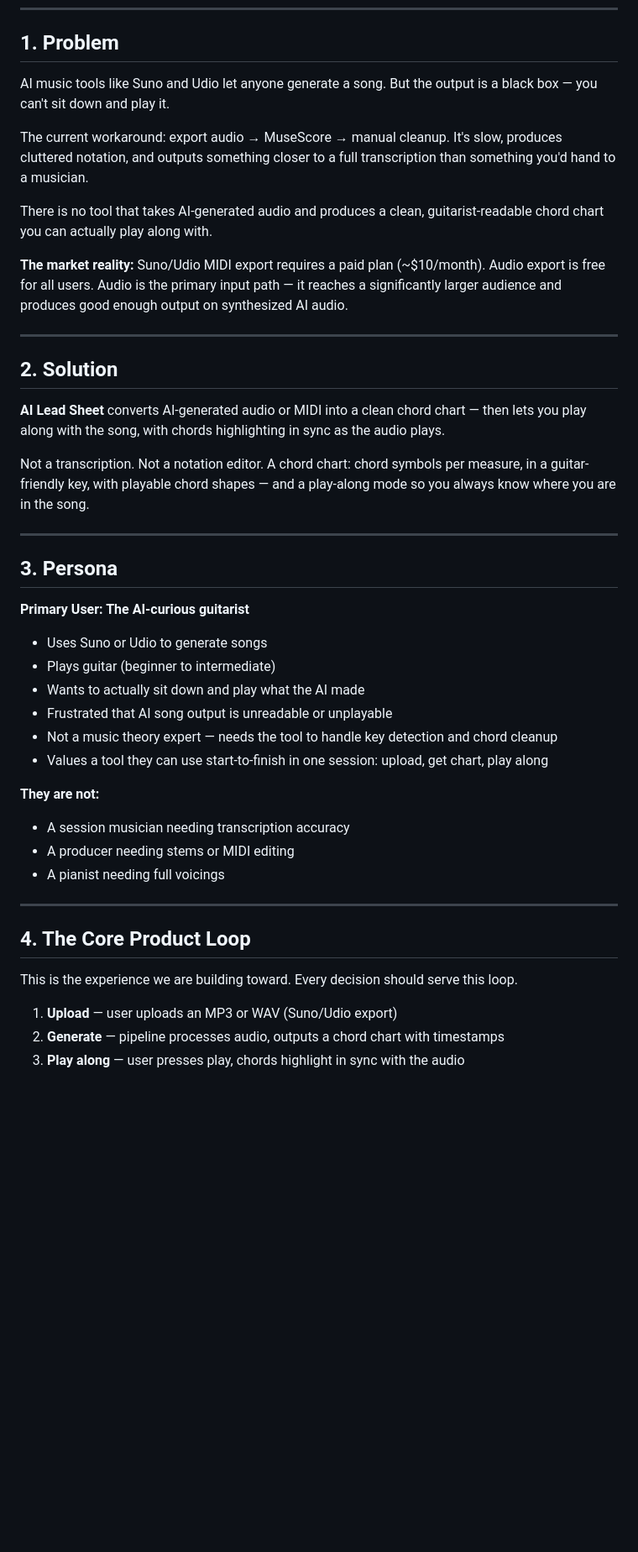
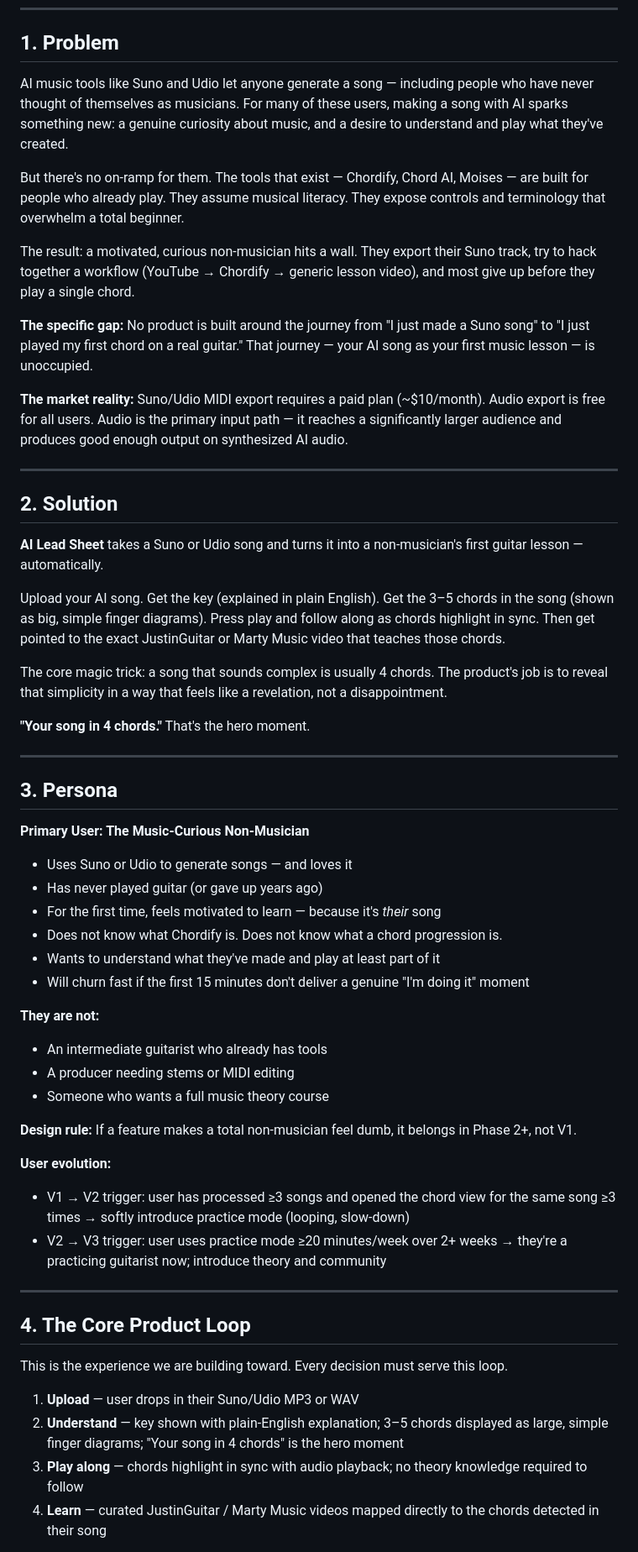
Before and after one commit to michaelecryan/ai-leadsheet, a Markdown page: PRD.md, the part around one of its changes. Shown at 84% size. Rendered like a GitHub page; blank space fills up the shorter version.

```diff
--- a/PRD.md
+++ b/PRD.md
@@ -8,11 +8,13 @@
 
 ## 1. Problem
 
-AI music tools like Suno and Udio let anyone generate a song. But the output is a black box — you can't sit down and play it.
+AI music tools like Suno and Udio let anyone generate a song — including people who have never thought of themselves as musicians. For many of these users, making a song with AI sparks something new: a genuine curiosity about music, and a desire to understand and play what they've created.
 
-The current workaround: export audio → MuseScore → manual cleanup. It's slow, produces cluttered notation, and outputs something closer to a full transcription than something you'd hand to a musician.
+But there's no on-ramp for them. The tools that exist — Chordify, Chord AI, Moises — are built for people who already play. They assume musical literacy. They expose controls and terminology that overwhelm a total beginner.
 
-There is no tool that takes AI-generated audio and produces a clean, guitarist-readable chord chart you can actually play along with.
+The result: a motivated, curious non-musician hits a wall. They export their Suno track, try to hack together a workflow (YouTube → Chordify → generic lesson video), and most give up before they play a single chord.
+
+**The specific gap:** No product is built around the journey from "I just made a Suno song" to "I just played my first chord on a real guitar." That journey — your AI song as your first music lesson — is unoccupied.
 
 **The market reality:** Suno/Udio MIDI export requires a paid plan (~$10/month). Audio export is free for all users. Audio is the primary input path — it reaches a significantly larger audience and produces good enough output on synthesized AI audio.
 
@@ -20,35 +22,46 @@ There is no tool that takes AI-generated audio and produces a clean, guitarist-r
 
 ## 2. Solution
 
-**AI Lead Sheet** converts AI-generated audio or MIDI into a clean chord chart — then lets you play along with the song, with chords highlighting in sync as the audio plays.
+**AI Lead Sheet** takes a Suno or Udio song and turns it into a non-musician's first guitar lesson — automatically.
 
-Not a transcription. Not a notation editor. A chord chart: chord symbols per measure, in a guitar-friendly key, with playable chord shapes — and a play-along mode so you always know where you are in the song.
+Upload your AI song. Get the key (explained in plain English). Get the 3–5 chords in the song (shown as big, simple finger diagrams). Press play and follow along as chords highlight in sync. Then get pointed to the exact JustinGuitar or Marty Music video that teaches those chords.
+
+The core magic trick: a song that sounds complex is usually 4 chords. The product's job is to reveal that simplicity in a way that feels like a revelation, not a disappointment.
+
+**"Your song in 4 chords."** That's the hero moment.
 
 ---
 
 ## 3. Persona
 
-**Primary User: The AI-curious guitarist**
+**Primary User: The Music-Curious Non-Musician**
 
-- Uses Suno or Udio to generate songs
-- Plays guitar (beginner to intermediate)
-- Wants to actually sit down and play what the AI made
-- Frustrated that AI song output is unreadable or unplayable
-- Not a music theory expert — needs the tool to handle key detection and chord cleanup
-- Values a tool they can use start-to-finish in one session: upload, get chart, play along
+- Uses Suno or Udio to generate songs — and loves it
+- Has never played guitar (or gave up years ago)
+- For the first time, feels motivated to learn — because it's *their* song
+- Does not know what Chordify is. Does not know what a chord progression is.
+- Wants to understand what they've made and play at least part of it
+- Will churn fast if the first 15 minutes don't deliver a genuine "I'm doing it" moment
 
 **They are not:**
-- A session musician needing transcription accuracy
+- An intermediate guitarist who already has tools
 - A producer needing stems or MIDI editing
-- A pianist needing full voicings
+- Someone who wants a full music theory course
+
+**Design rule:** If a feature makes a total non-musician feel dumb, it belongs in Phase 2+, not V1.
+
+**User evolution:**
+- V1 → V2 trigger: user has processed ≥3 songs and opened the chord view for the same song ≥3 times → softly introduce practice mode (looping, slow-down)
+- V2 → V3 trigger: user uses practice mode ≥20 minutes/week over 2+ weeks → they're a practicing guitarist now; introduce theory and community
 
 ---
 
 ## 4. The Core Product Loop
 
-This is the experience we are building toward. Every decision should serve this loop.
+This is the experience we are building toward. Every decision must serve this loop.
 
-1. **Upload** — user uploads an MP3 or WAV (Suno/Udio export)
-2. **Generate** — pipeline processes audio, outputs a chord chart with timestamps
-3. **Play along** — user presses play, chords highlight in sync with the audio
+1. **Upload** — user drops in their Suno/Udio MP3 or WAV
+2. **Understand** — key shown with plain-English explanation; 3–5 chords displayed as large, simple finger diagrams; "Your song in 4 chords" is the hero moment
+3. **Play along** — chords highlight in sync with audio playback; no theory knowledge required to follow
+4. **Learn** — curated JustinGuitar / Marty Music videos mapped directly to the chords detected in their song
 
```
Also changed, not shown: other parts of PRD.md (+64 -34 lines).
